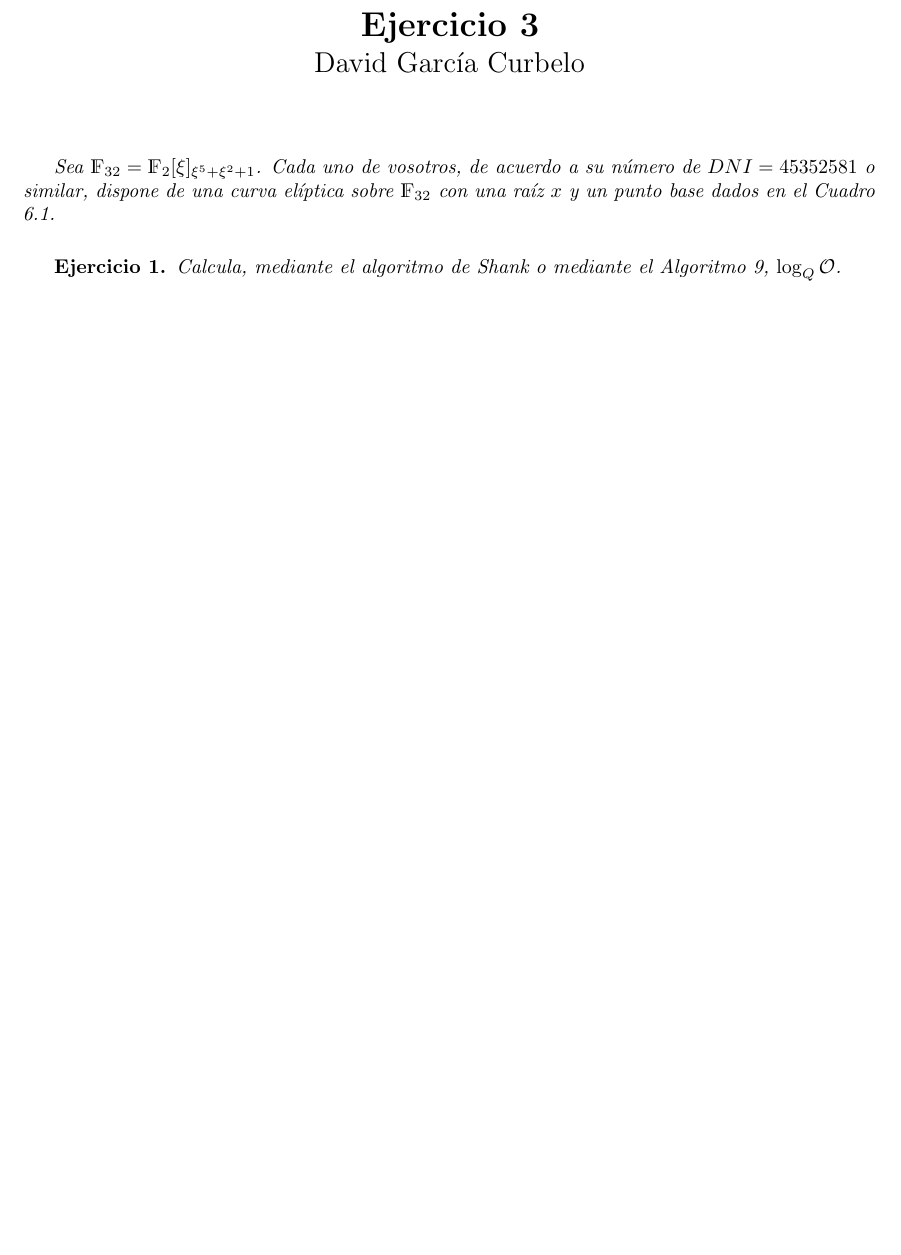
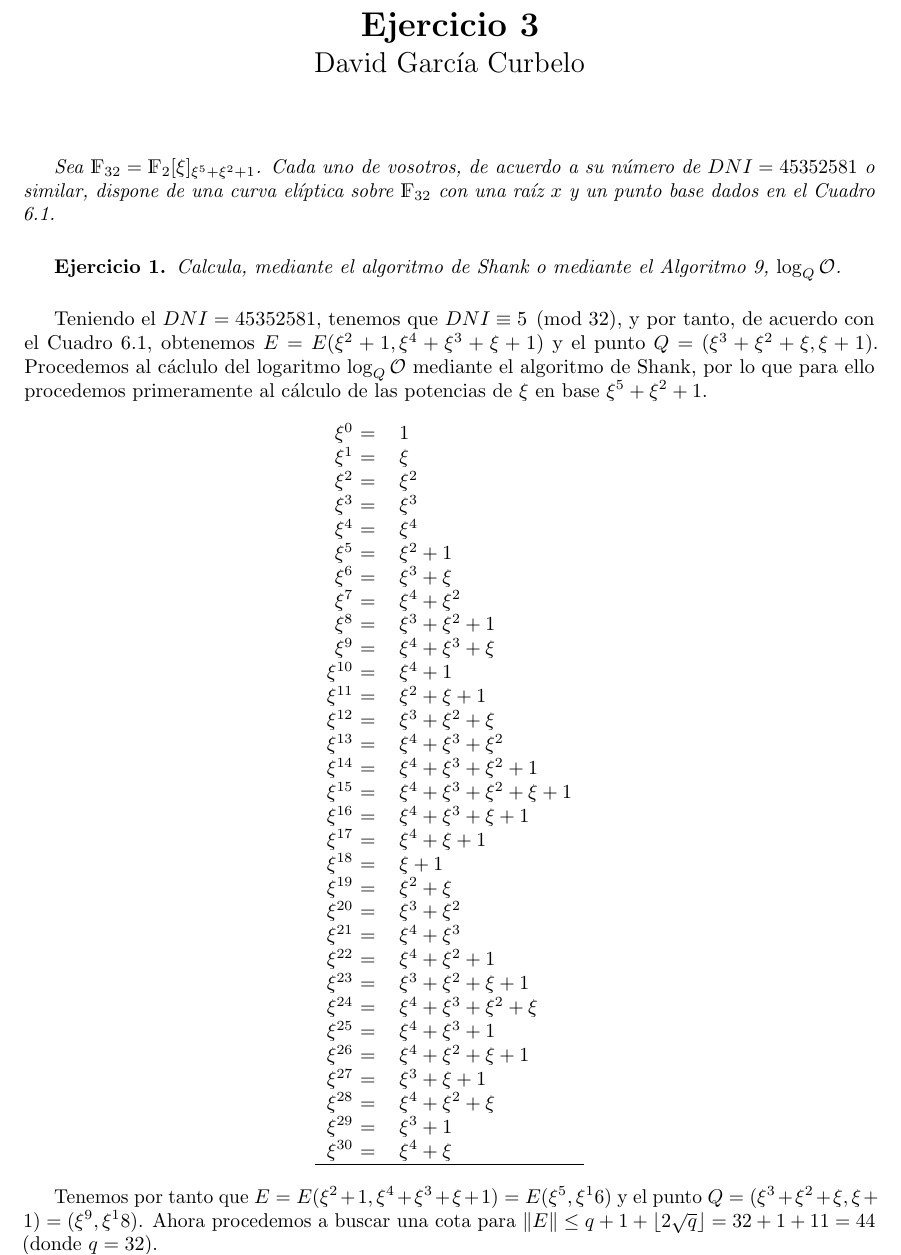
Before and after one commit to davidgc14/Criptografia, a LaTeX document (Entregas/Entrega 4/Entrega04.tex): part of the page before the commit and part of page 1 of 4 after it, cut so that both start at the same text, the shorter picture padded with empty space. Compiled offline with pdfLaTeX.

Commit message:
Fin de iteraciones para el cálculo de puntos

```diff
--- a/Entregas/Entrega 4/Entrega04.tex
+++ b/Entregas/Entrega 4/Entrega04.tex
@@ -56,6 +56,48 @@
     \vspace{0.5cm}
 
     \textbf{Ejercicio 1. }\textit{Calcula, mediante el algoritmo de Shank o mediante el Algoritmo 9, $\log_Q \mathcal{O}$.}
-
     \vspace{0.5cm}
 
+    Teniendo el $DNI = 45352581$, tenemos que $DNI \equiv 5 \pmod{32}$, y por tanto, de acuerdo con el Cuadro 6.1, obtenemos
+    $E = E(\xi^2 + 1, \xi^4 + \xi^3 + \xi + 1)$ y  el punto $Q = (\xi^3 + \xi^2 + \xi, \xi + 1)$. Procedemos al cáclulo del logaritmo
+    $\log_Q \mathcal{O}$ mediante el algoritmo de Shank, por lo que para ello procedemos primeramente al cálculo de las potencias de
+    $\xi$ en base $\xi^5 + \xi^2 + 1$.
+
+    \begin{center}
+        \begin{tabular}{r l}
+            $\xi^0$    = & $1$ \\
+            $\xi^1$    = & $\xi$ \\
+            $\xi^2$    = & $\xi^2$ \\
+            $\xi^3$    = & $\xi^3$ \\
+            $\xi^4$    = & $\xi^4$ \\
+            $\xi^5$    = & $\xi^2 + 1$ \\
+            $\xi^6$    = & $\xi^3 + \xi$ \\
+            $\xi^7$    = & $\xi^4 + \xi^2$ \\
+            $\xi^8$    = & $\xi^3 + \xi^2 + 1$ \\
+            $\xi^9$    = & $\xi^4 + \xi^3 + \xi$ \\
+            $\xi^{10}$ = & $\xi^4 + 1$ \\
+            $\xi^{11}$ = & $\xi^2 + \xi + 1$ \\
+            $\xi^{12}$ = & $\xi^3 + \xi^2 + \xi$ \\
+            $\xi^{13}$ = & $\xi^4 + \xi^3 + \xi^2$ \\
+            $\xi^{14}$ = & $\xi^4 + \xi^3 + \xi^2 + 1$ \\
+            $\xi^{15}$ = & $\xi^4 + \xi^3 + \xi^2 + \xi + 1$ \\
+            $\xi^{16}$ = & $\xi^4 + \xi^3 + \xi + 1$ \\
+            $\xi^{17}$ = & $\xi^4 + \xi + 1$ \\
+            $\xi^{18}$ = & $\xi + 1$ \\
+            $\xi^{19}$ = & $\xi^2 + \xi$ \\
+            $\xi^{20}$ = & $\xi^3 + \xi^2$ \\
+            $\xi^{21}$ = & $\xi^4 + \xi^3$ \\
+            $\xi^{22}$ = & $\xi^4 + \xi^2 + 1$ \\
+            $\xi^{23}$ = & $\xi^3 + \xi^2 + \xi + 1$ \\
+            $\xi^{24}$ = & $\xi^4 + \xi^3 + \xi^2 + \xi$ \\
+            $\xi^{25}$ = & $\xi^4 + \xi^3 + 1$ \\
+            $\xi^{26}$ = & $\xi^4 + \xi^2 + \xi + 1$ \\
+            $\xi^{27}$ = & $\xi^3 + \xi + 1$ \\
+            $\xi^{28}$ = & $\xi^4 + \xi^2 + \xi$ \\
+            $\xi^{29}$ = & $\xi^3 + 1$ \\
+            $\xi^{30}$ = & $\xi^4 + \xi$ \\ \hline
+        \end{tabular}
+    \end{center}
+
+    Tenemos por tanto que $E = E(\xi^2 + 1, \xi^4 + \xi^3 + \xi + 1) = E(\xi^5, \xi^16)$ y  el punto $Q = (\xi^3 + \xi^2 + \xi, \xi + 1) =
+    (\xi^9, \xi^18)$. Ahora procedemos a buscar una cota para $\|E\| \leq q + 1 + \lfloor 2 \sqrt{q} \rfloor = 32 + 1 + 11 = 44$ (donde $q = 32$).
```
Also changed, not shown: Entregas/Entrega 4/Entrega04.pdf, Entregas/Entrega 4/Entrega04.tex (8 more changed lines), 4 other files.
